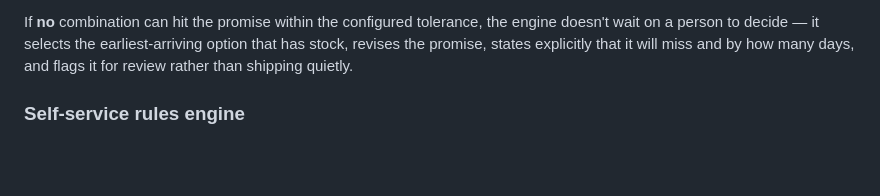
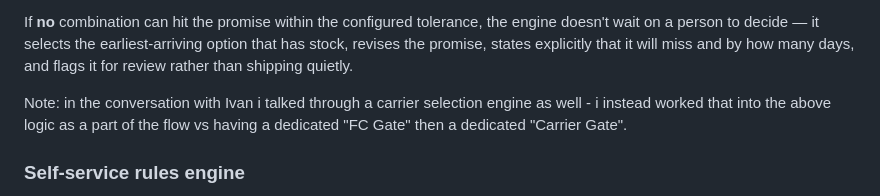
Before and after one commit to skiboyscott/OrderRouting, a Markdown page: README.md, the part around the change. GitHub-like rendering; blank space fills up the shorter version.

```diff
--- a/README.md
+++ b/README.md
@@ -54,6 +54,8 @@ the engine doesn't wait on a person to decide — it selects the
 earliest-arriving option that has stock, revises the promise, states
 explicitly that it will miss and by how many days, and flags it for review
 rather than shipping quietly.
+
+Note: in the conversation with Ivan i talked through a carrier selection engine as well - i instead worked that into the above logic as a part of the flow vs having a dedicated "FC Gate" then a dedicated "Carrier Gate".
 
 ### Self-service rules engine
 
```
